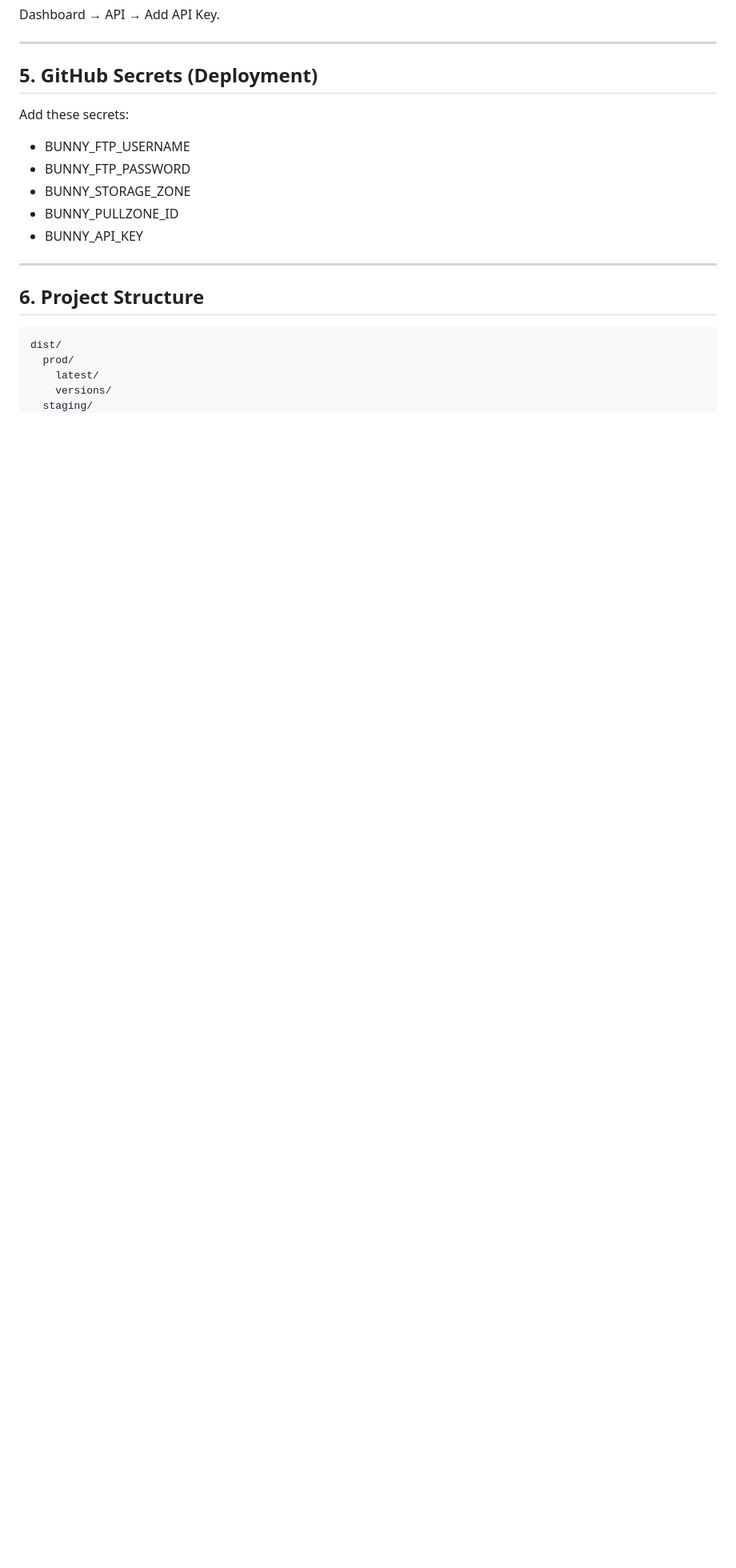
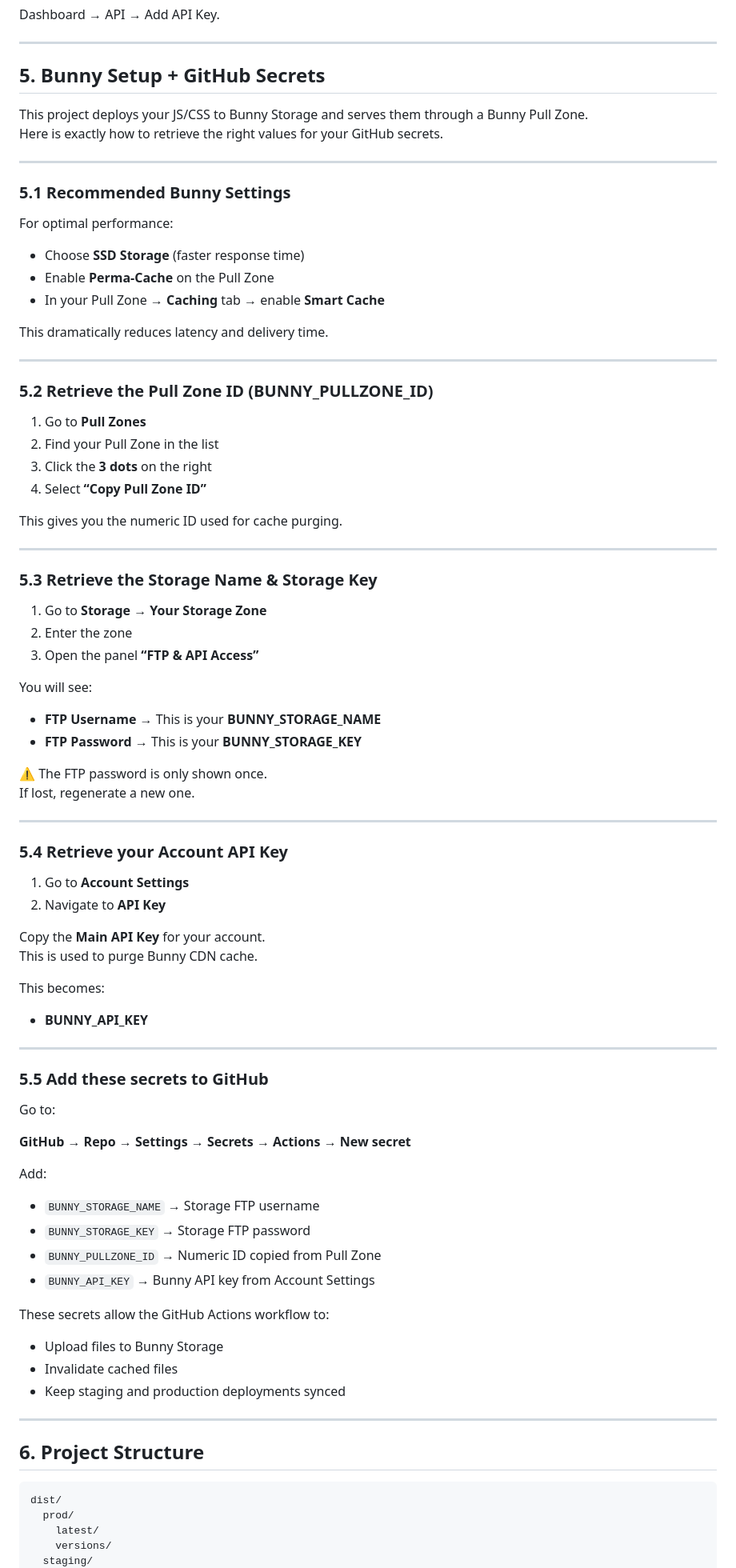
Before and after one commit to meetpilou/webflow-vite-builder, a Markdown page: README.md, the part around the change. Shown: that part at 80% size. Rendered like a GitHub page; blank space fills up the shorter version.

Commit message:
Revise Bunny setup and GitHub secrets documentation
Updated Bunny setup instructions and added details on retrieving API keys and secrets.

```diff
--- a/README.md
+++ b/README.md
@@ -83,15 +83,84 @@ Dashboard → API → Add API Key.
 
 ---
 
-## 5. GitHub Secrets (Deployment)
+## 5. Bunny Setup + GitHub Secrets
 
-Add these secrets:
+This project deploys your JS/CSS to Bunny Storage and serves them through a Bunny Pull Zone.
+Here is exactly how to retrieve the right values for your GitHub secrets.
 
-- BUNNY_FTP_USERNAME
-- BUNNY_FTP_PASSWORD
-- BUNNY_STORAGE_ZONE
-- BUNNY_PULLZONE_ID
-- BUNNY_API_KEY
+---
+
+### 5.1 Recommended Bunny Settings
+
+For optimal performance:
+
+- Choose **SSD Storage** (faster response time)
+- Enable **Perma-Cache** on the Pull Zone
+- In your Pull Zone → **Caching** tab → enable **Smart Cache**
+
+This dramatically reduces latency and delivery time.
+
+---
+
+### 5.2 Retrieve the Pull Zone ID (BUNNY_PULLZONE_ID)
+
+1. Go to **Pull Zones**
+2. Find your Pull Zone in the list
+3. Click the **3 dots** on the right
+4. Select **“Copy Pull Zone ID”**
+
+This gives you the numeric ID used for cache purging.
+
+---
+
+### 5.3 Retrieve the Storage Name & Storage Key
+
+1. Go to **Storage → Your Storage Zone**
+2. Enter the zone
+3. Open the panel **“FTP & API Access”**
+
+You will see:
+
+- **FTP Username** → This is your **BUNNY_STORAGE_NAME**
+- **FTP Password** → This is your **BUNNY_STORAGE_KEY**
+
+⚠️ The FTP password is only shown once.
+If lost, regenerate a new one.
+
+---
+
+### 5.4 Retrieve your Account API Key
+
+1. Go to **Account Settings**
+2. Navigate to **API Key**
+
+Copy the **Main API Key** for your account.
+This is used to purge Bunny CDN cache.
+
+This becomes:
+
+- **BUNNY_API_KEY**
+
+---
+
+### 5.5 Add these secrets to GitHub
+
+Go to:
+
+**GitHub → Repo → Settings → Secrets → Actions → New secret**
+
+Add:
+
+- `BUNNY_STORAGE_NAME` → Storage FTP username
+- `BUNNY_STORAGE_KEY` → Storage FTP password
+- `BUNNY_PULLZONE_ID` → Numeric ID copied from Pull Zone
+- `BUNNY_API_KEY` → Bunny API key from Account Settings
+
+These secrets allow the GitHub Actions workflow to:
+
+- Upload files to Bunny Storage
+- Invalidate cached files
+- Keep staging and production deployments synced
 
 ---
 
```
